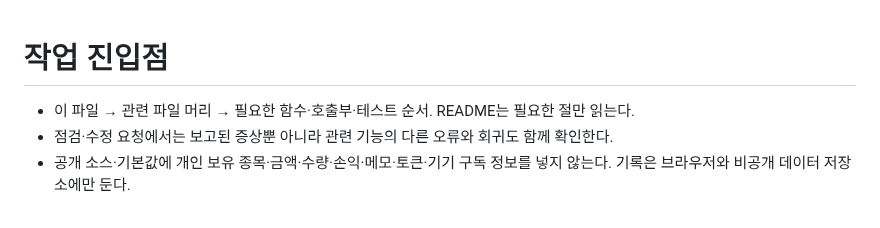
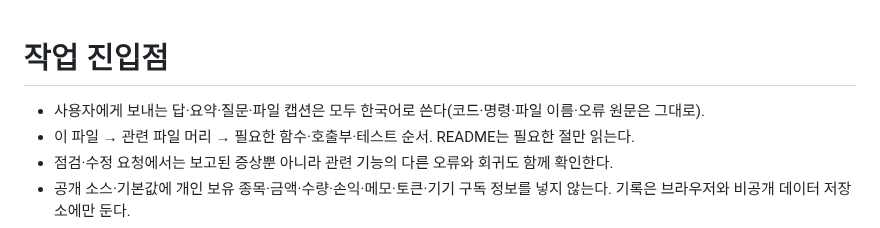
Before and after one commit to oax2310-blip/etf-planner, a Markdown page: AGENTS.md, the part around the change. Drawn GitHub-style.

Commit message:
docs: 사용자에게 보내는 답은 항상 한국어로 쓰도록 작업 규칙에 명시
Co-Authored-By: Claude Opus 5.5 <noreply@anthropic.com>
Claude-Session: https://claude.ai/code/session_01Ek3VF2hrtvi5ASw3hT3MRe

```diff
--- a/AGENTS.md
+++ b/AGENTS.md
@@ -1,5 +1,6 @@
 # 작업 진입점
 
+- 사용자에게 보내는 답·요약·질문·파일 캡션은 모두 한국어로 쓴다(코드·명령·파일 이름·오류 원문은 그대로).
 - 이 파일 → 관련 파일 머리 → 필요한 함수·호출부·테스트 순서. README는 필요한 절만 읽는다.
 - 점검·수정 요청에서는 보고된 증상뿐 아니라 관련 기능의 다른 오류와 회귀도 함께 확인한다.
 - 공개 소스·기본값에 개인 보유 종목·금액·수량·손익·메모·토큰·기기 구독 정보를 넣지 않는다. 기록은 브라우저와 비공개 데이터 저장소에만 둔다.
```
